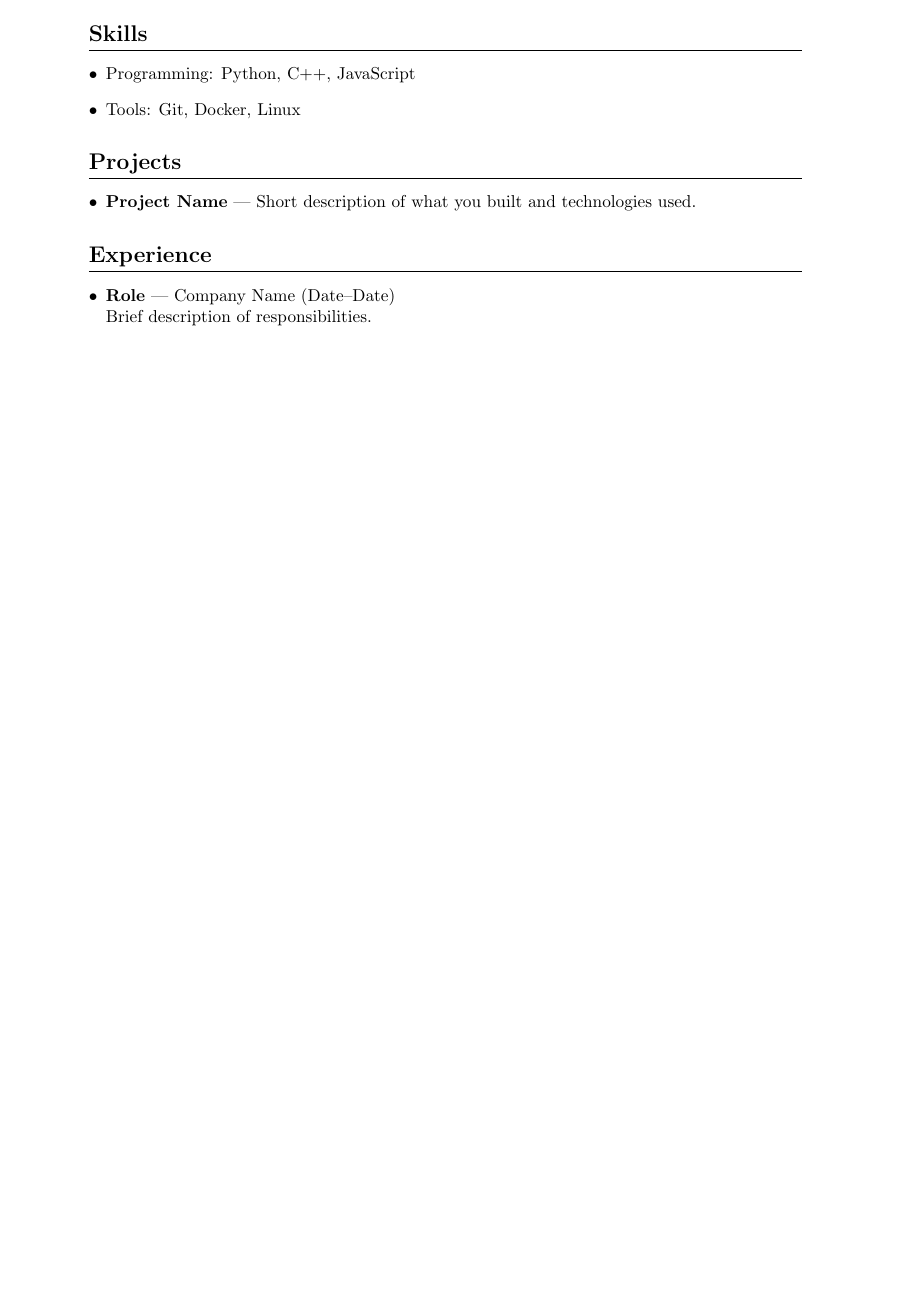
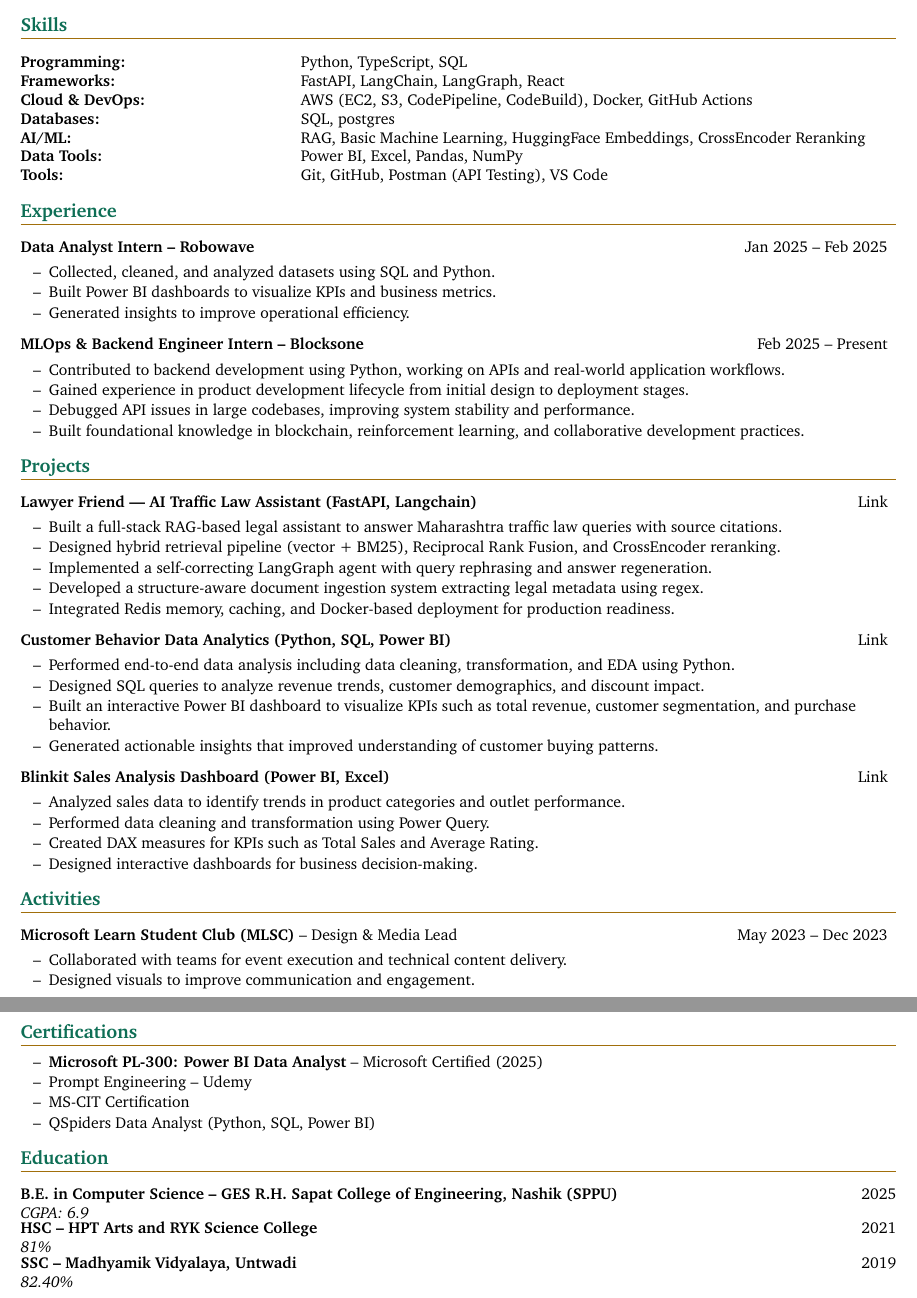
Before and after one commit to Krishna101211/resume, a LaTeX CV (resume.tex): part of the page before the commit and two parts of pages 1 and 2 of 2 after it, the two joined at a grey line, cut so that both start at the same text, the shorter picture padded with empty space. Compiled offline with pdfLaTeX.

Commit message:
Add resume LaTeX source

```diff
--- a/resume.tex
+++ b/resume.tex
@@ -25,0 +82,94 @@
+Detail-oriented Data Analyst and aspiring GenAI Developer with expertise in Python, SQL, and Power BI. Experienced in building RAG-based AI systems, backend APIs using FastAPI, and performing end-to-end data analysis. Skilled in deriving actionable insights and developing scalable AI-powered applications.
+
+%---------------------------%
+% Skills
+%---------------------------%
+
+\section*{Skills}
+\begin{tabular}{p{0.32\linewidth} p{0.65\linewidth}}
+  \textbf{Programming:} & Python, TypeScript, SQL \\
+  \textbf{Frameworks:} & FastAPI, LangChain, LangGraph, React \\
+  \textbf{Cloud \& DevOps:} & AWS (EC2, S3, CodePipeline, CodeBuild), Docker, GitHub Actions \\
+  \textbf{Databases:} & SQL, postgres\\
+  \textbf{AI/ML:} & RAG, Basic Machine Learning, HuggingFace Embeddings, CrossEncoder Reranking \\
+  \textbf{Data Tools:} & Power BI, Excel, Pandas, NumPy \\
+  \textbf{Tools:} & Git, GitHub, Postman (API Testing), VS Code \\
+\end{tabular}
+
+%---------------------------%
+% Experience
+%---------------------------%
+
+\section*{Experience}
+
+\textbf{Data Analyst Intern – Robowave} \hfill Jan 2025 – Feb 2025
+\begin{resume_list}
+  \item Collected, cleaned, and analyzed datasets using SQL and Python.
+  \item Built Power BI dashboards to visualize KPIs and business metrics.
+  \item Generated insights to improve operational efficiency.
+\end{resume_list}
+
+\textbf{MLOps \& Backend Engineer Intern – Blocksone} \hfill Feb 2025 – Present
+\begin{resume_list}
+  \item Contributed to backend development using Python, working on APIs and real-world application workflows.
+  \item Gained experience in product development lifecycle from initial design to deployment stages.
+  \item Debugged API issues in large codebases, improving system stability and performance.
+  \item Built foundational knowledge in blockchain, reinforcement learning, and collaborative development practices.
+\end{resume_list}
+
+%---------------------------%
+% Projects
+%---------------------------%
+
+\section*{Projects}
+
+\textbf{Lawyer Friend — AI Traffic Law Assistant (FastAPI, Langchain)}
+\hfill \href{https://huggingface.co/spaces/krushna101211/traffic-lawyer}{Link}
+\begin{resume_list}
+  \item Built a full-stack RAG-based legal assistant to answer Maharashtra traffic law queries with source citations.
+  \item Designed hybrid retrieval pipeline (vector + BM25), Reciprocal Rank Fusion, and CrossEncoder reranking.
+  \item Implemented a self-correcting LangGraph agent with query rephrasing and answer regeneration.
+  \item Developed a structure-aware document ingestion system extracting legal metadata using regex.
+  \item Integrated Redis memory, caching, and Docker-based deployment for production readiness.
+\end{resume_list}
+
+\textbf{Customer Behavior Data Analytics (Python, SQL, Power BI)}
+\hfill \href{https://github.com/Krishna101211/Customer-behaviour-/blob/main/customer_behavior_dashboard.pdf}{Link}
+\begin{resume_list}
+  \item Performed end-to-end data analysis including data cleaning, transformation, and EDA using Python.
+  \item Designed SQL queries to analyze revenue trends, customer demographics, and discount impact.
+  \item Built an interactive Power BI dashboard to visualize KPIs such as total revenue, customer segmentation, and purchase behavior.
+  \item Generated actionable insights that improved understanding of customer buying patterns.
+\end{resume_list}
+
+\textbf{Blinkit Sales Analysis Dashboard (Power BI, Excel)}
+\hfill \href{https://github.com/Krishna101211/Blinkit-sales-analysis-/blob/main/Blinkit.pdf}{Link}
+\begin{resume_list}
+  \item Analyzed sales data to identify trends in product categories and outlet performance.
+  \item Performed data cleaning and transformation using Power Query.
+  \item Created DAX measures for KPIs such as Total Sales and Average Rating.
+  \item Designed interactive dashboards for business decision-making.
+\end{resume_list}
+
+%---------------------------%
+% Activities
+%---------------------------%
+
+\section*{Activities}
+\textbf{Microsoft Learn Student Club (MLSC)} – Design \& Media Lead \hfill May 2023 -- Dec 2023
+\begin{resume_list}
+  \item Collaborated with teams for event execution and technical content delivery.
+  \item Designed visuals to improve communication and engagement.
+\end{resume_list}
+
+%---------------------------%
+% Certifications
+%---------------------------%
+
+\section*{Certifications}
+\begin{resume_list}
+  \item \textbf{Microsoft PL-300: Power BI Data Analyst} – Microsoft Certified (2025)
+  \item Prompt Engineering – Udemy
+  \item MS-CIT Certification
+  \item QSpiders Data Analyst (Python, SQL, Power BI)
+\end{resume_list}
@@ -31,19 +182,11 @@
 
-\section*{Skills}
-\begin{itemize}[leftmargin=*]
-    \item Programming: Python, C++, JavaScript
-    \item Tools: Git, Docker, Linux
-\end{itemize}
+\textbf{B.E. in Computer Science – GES R.H. Sapat College of Engineering, Nashik (SPPU)} \hfill 2025 \\
+\textit{CGPA: 6.9} \\[-2pt]
 
-\section*{Projects}
-\begin{itemize}[leftmargin=*]
-    \item \textbf{Project Name} --- Short description of what you built and technologies used.
-\end{itemize}
+\textbf{HSC – HPT Arts and RYK Science College} \hfill 2021 \\
+\textit{81\%} \\[-2pt]
 
-\section*{Experience}
-\begin{itemize}[leftmargin=*]
-    \item \textbf{Role} --- Company Name (Date--Date)\\
-          Brief description of responsibilities.
-\end{itemize}
+\textbf{SSC – Madhyamik Vidyalaya, Untwadi} \hfill 2019 \\
+\textit{82.40\%}
 
 \end{document}
```
Also changed, not shown: resume.tex (93 more changed lines).
